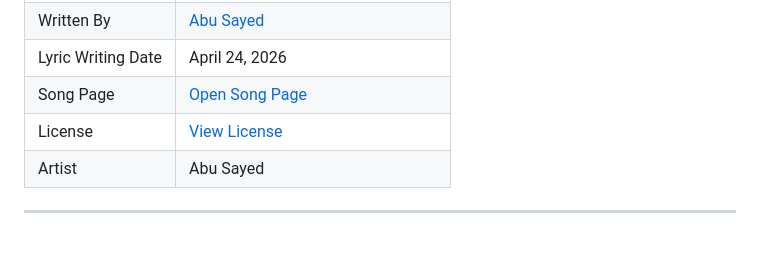
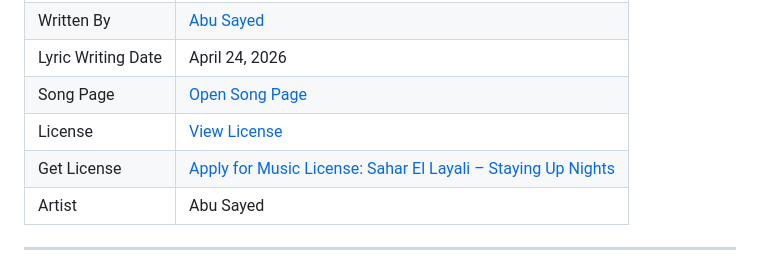
Before and after one commit to ImAbuSayed/sahar-el-layali-staying-up-nights, a Markdown page: README.md, the part around the change. Rendered like a GitHub page; blank space fills up the shorter version.

Commit message:
docs: update public README

```diff
--- a/README.md
+++ b/README.md
@@ -13,6 +13,7 @@
 | Lyric Writing Date | April 24, 2026 |
 | Song Page | [Open Song Page](https://imabusayed.github.io/sahar-el-layali-staying-up-nights/) |
 | License | [View License](./LICENSE.md) |
+| Get License | [Apply for Music License: Sahar El Layali – Staying Up Nights](https://music.abusayed.com.bd/Licensing/) |
 | Artist | Abu Sayed |
 
 ---
```
